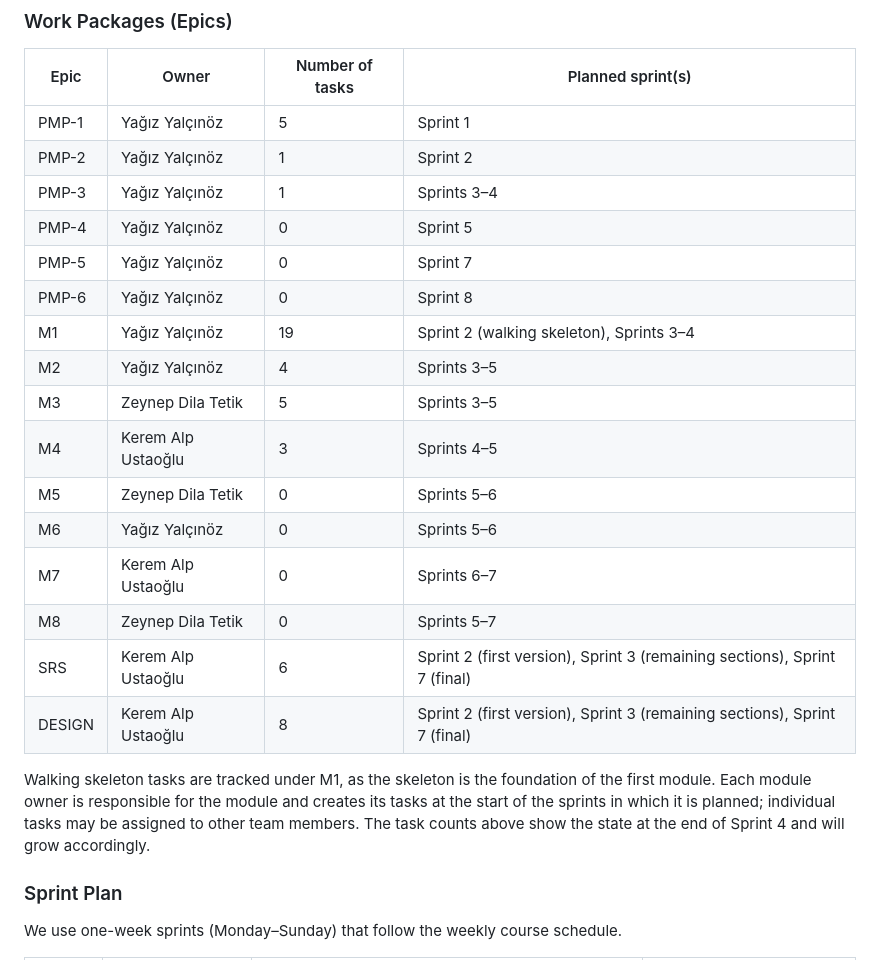
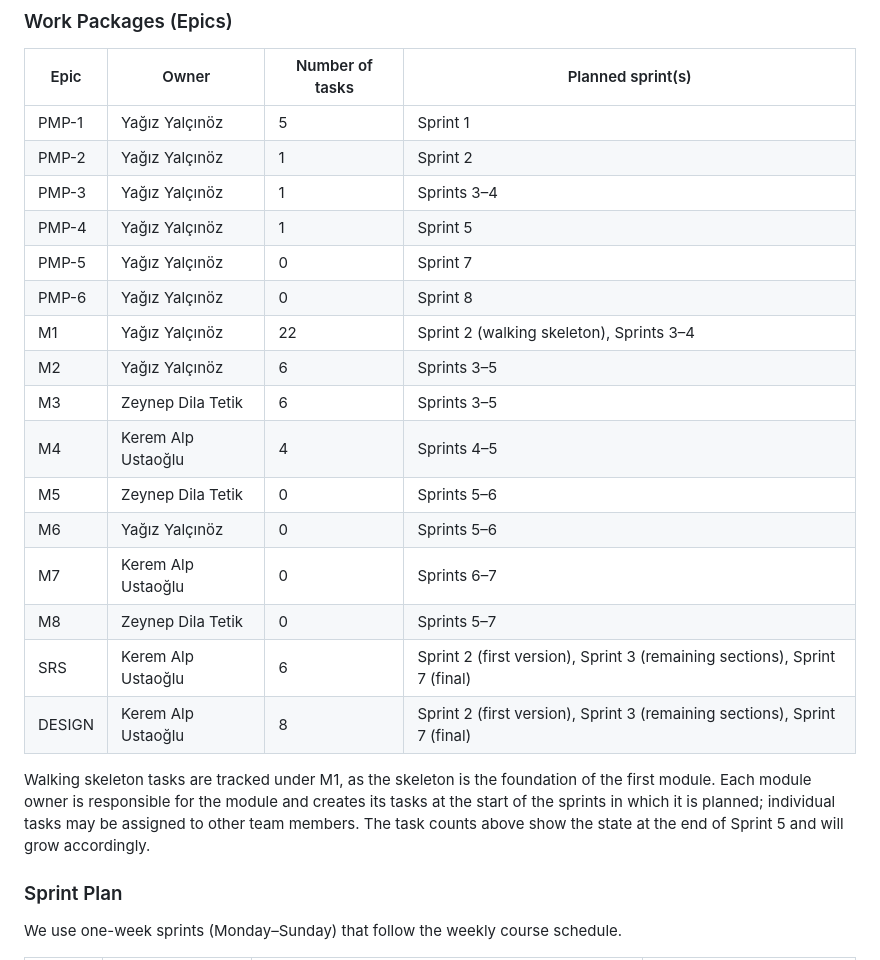
Before and after one commit to YYalcinoz/SENG383-Project, a Markdown page: docs/PMP.md, the part around one of its changes. GitHub-like rendering.

```diff
--- a/docs/PMP.md
+++ b/docs/PMP.md
@@ -42,13 +42,13 @@ The Jira space uses the Scrum template with the board columns To Do → In Progr
 | PMP-1 | Yağız Yalçınöz | 5 | Sprint 1 |
 | PMP-2 | Yağız Yalçınöz | 1 | Sprint 2 |
 | PMP-3 | Yağız Yalçınöz | 1 | Sprints 3–4 |
-| PMP-4 | Yağız Yalçınöz | 0 | Sprint 5 |
+| PMP-4 | Yağız Yalçınöz | 1 | Sprint 5 |
 | PMP-5 | Yağız Yalçınöz | 0 | Sprint 7 |
 | PMP-6 | Yağız Yalçınöz | 0 | Sprint 8 |
-| M1 | Yağız Yalçınöz | 19 | Sprint 2 (walking skeleton), Sprints 3–4 |
-| M2 | Yağız Yalçınöz | 4 | Sprints 3–5 |
-| M3 | Zeynep Dila Tetik | 5 | Sprints 3–5 |
-| M4 | Kerem Alp Ustaoğlu | 3 | Sprints 4–5 |
+| M1 | Yağız Yalçınöz | 22 | Sprint 2 (walking skeleton), Sprints 3–4 |
+| M2 | Yağız Yalçınöz | 6 | Sprints 3–5 |
+| M3 | Zeynep Dila Tetik | 6 | Sprints 3–5 |
+| M4 | Kerem Alp Ustaoğlu | 4 | Sprints 4–5 |
 | M5 | Zeynep Dila Tetik | 0 | Sprints 5–6 |
 | M6 | Yağız Yalçınöz | 0 | Sprints 5–6 |
 | M7 | Kerem Alp Ustaoğlu | 0 | Sprints 6–7 |
@@ -56,7 +56,7 @@ The Jira space uses the Scrum template with the board columns To Do → In Progr
 | SRS | Kerem Alp Ustaoğlu | 6 | Sprint 2 (first version), Sprint 3 (remaining sections), Sprint 7 (final) |
 | DESIGN | Kerem Alp Ustaoğlu | 8 | Sprint 2 (first version), Sprint 3 (remaining sections), Sprint 7 (final) |
 
-Walking skeleton tasks are tracked under M1, as the skeleton is the foundation of the first module. Each module owner is responsible for the module and creates its tasks at the start of the sprints in which it is planned; individual tasks may be assigned to other team members. The task counts above show the state at the end of Sprint 4 and will grow accordingly.
+Walking skeleton tasks are tracked under M1, as the skeleton is the foundation of the first module. Each module owner is responsible for the module and creates its tasks at the start of the sprints in which it is planned; individual tasks may be assigned to other team members. The task counts above show the state at the end of Sprint 5 and will grow accordingly.
 
 ### Sprint Plan
 
```
Also changed, not shown: other parts of docs/PMP.md (+20 -2 lines), docs/img/sprint5-board.png (added).
